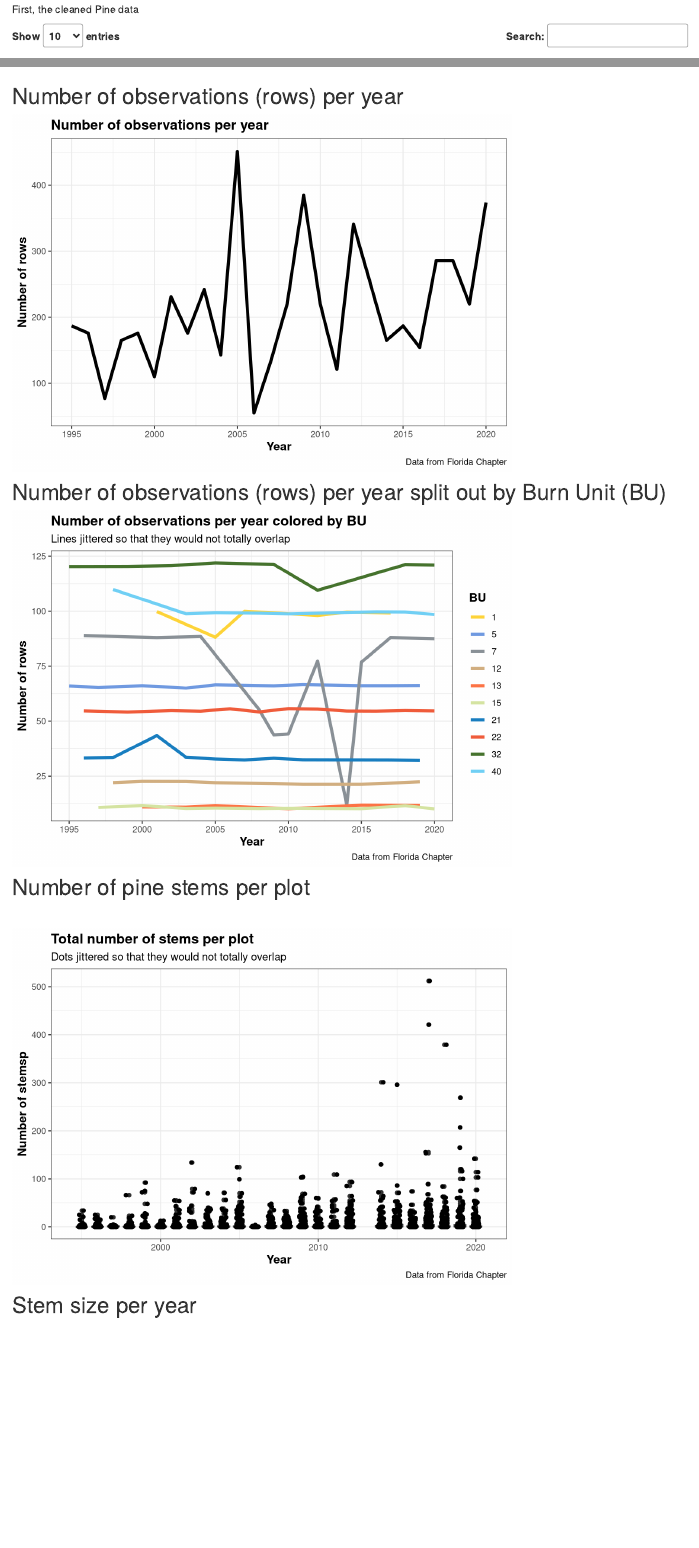
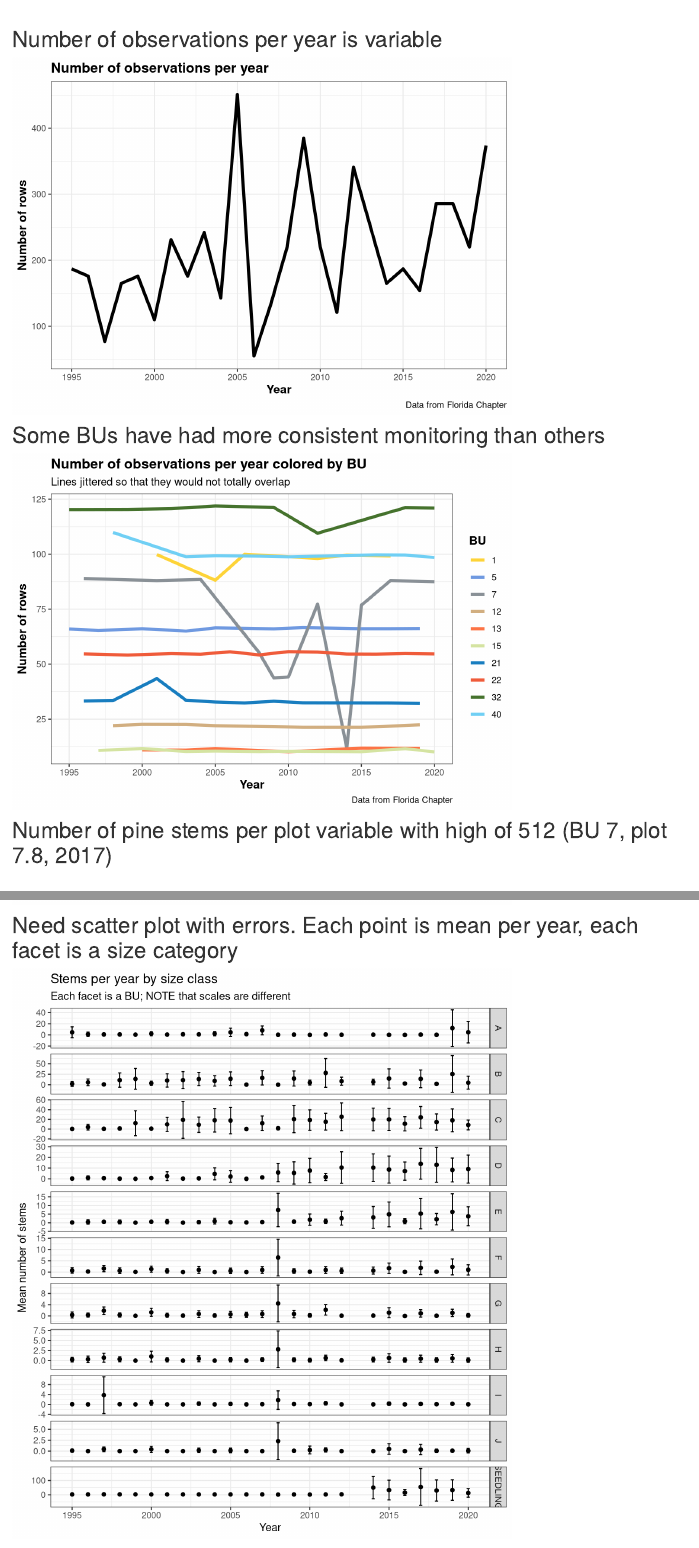
Before and after one commit to rswaty/abrpWF, an R Markdown document (analysis/pine.Rmd): the page in a window 1100 px wide, from 240 px down before the commit and from 880 px down after it, and a second part further down, joined at a grey line. Rendered offline with R 4.5, knitr and Pandoc, with nearby package versions; drawn as R Markdown's standard HTML page in place of the format the file asks for; code that draws random numbers runs with fixed seeds of ours.

Commit message:
added more plots to pine

````diff
--- a/analysis/pine.Rmd
+++ b/analysis/pine.Rmd
@@ -32,7 +32,7 @@ Notes:
 
 <br>
 
-## Number of observations (rows) per year
+## Number of observations per year is variable
 
 ```{r obsYear, echo=FALSE, message=FALSE, warning=FALSE}
 
@@ -62,7 +62,7 @@ yearObsChart
 ```
 
 
-## Number of observations (rows) per year split out by Burn Unit (BU)
+## Some BUs have had more consistent monitoring than others
 
 ```{r message=FALSE, warning=FALSE, include=FALSE, results='hide'}
 yearObsBU <- pine %>%
@@ -102,7 +102,7 @@ yearObsBUChart
 ```
 
 
-## Number of pine stems per plot
+## Number of pine stems per plot variable with high of 512 (BU 7, plot 7.8, 2017)
 
 <br>
 
@@ -121,7 +121,7 @@ stemsExplore <-
   geom_point(position = position_jitterdodge(seed = 1, dodge.width = 0.9)) +
   theme_bw() +
   labs(x = "Year",
-       y = "Number of stemsp",
+       y = "Number of stems",
        title = "Total number of stems per plot",
        subtitle = "Dots jittered so that they would not totally overlap",
        caption = "Data from Florida Chapter")  +
@@ -212,3 +212,39 @@ groupedPineYearBU <-groupedPineBU %>%
 
   groupedPineYearBU
 ```
+
+
+## Need scatter plot with errors.  Each point is mean per year, each facet is a size category
+
+
+```{r message=FALSE, warning=FALSE, include=FALSE, results='hide'}
+
+groupedPineSize <- pine %>%
+  group_by(PRES,  SIZE,  MON_YEAR)%>%
+  summarise(meanSTEMS = mean(STEMS),
+            sd = sd(STEMS))
+```
+
+
+```{r echo=FALSE, message=FALSE, warning=FALSE, fig.height=8}
+groupedPineYearSize <-groupedPineSize %>%
+
+  ggplot(aes(x= MON_YEAR, y= meanSTEMS, ymin = meanSTEMS-sd, ymax = meanSTEMS+sd)) +
+  geom_errorbar(width = 0.2) +
+  geom_point(size =  1.5) +
+  facet_grid(rows = vars(SIZE), scales = "free") +
+  # Update the labels of the axes
+  labs(x = "Year",
+       y = "Mean number of stems",
+       title = "Stems per year by size class",
+       subtitle = "Each facet is a BU; NOTE that scales are different") +
+
+
+  # My top color palette
+  scale_color_simpsons() +
+
+  # Theme
+  theme_bw()
+
+groupedPineYearSize
+```
````
Also changed, not shown: analysis/about.Rmd (+5 -1 lines), analysis/index.Rmd (+10 -1 lines), 21 other files.
